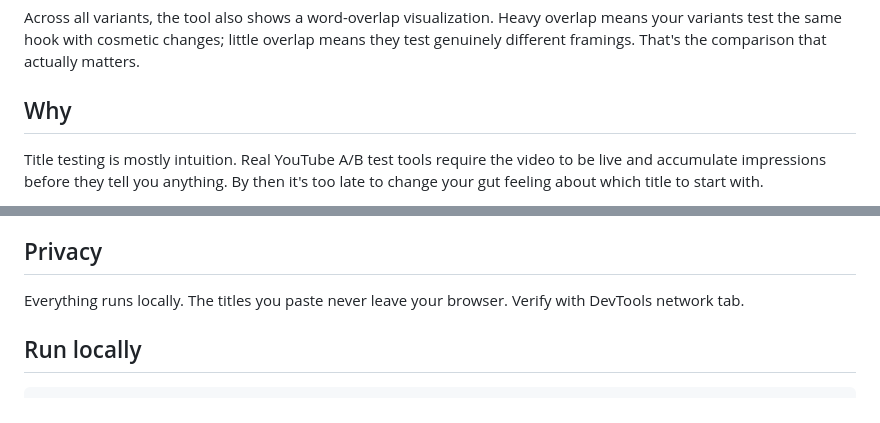
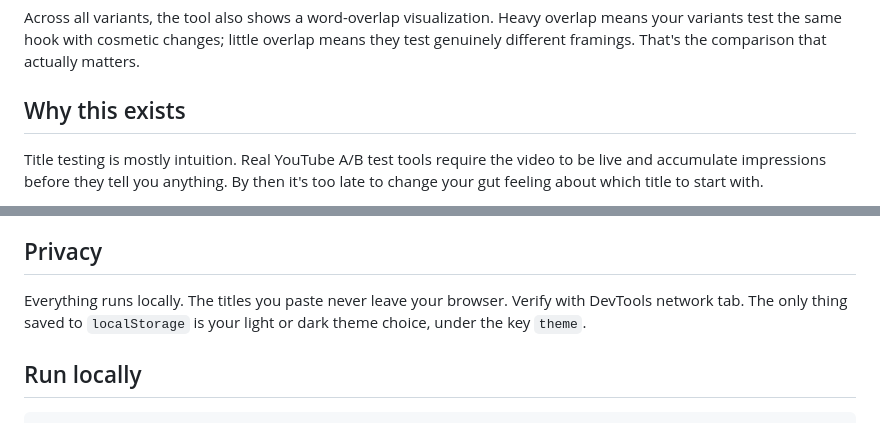
Before and after one commit to 0xelitesystem/youtube-title-ab-tester, a Markdown page: README.md, 2 parts joined by grey strips. GitHub-like rendering.

Commit message:
Bring the README up to the current standard

```diff
--- a/README.md
+++ b/README.md
@@ -19,7 +19,7 @@ For each variant, the tool shows:
 
 Across all variants, the tool also shows a word-overlap visualization. Heavy overlap means your variants test the same hook with cosmetic changes; little overlap means they test genuinely different framings. That's the comparison that actually matters.
 
-## Why
+## Why this exists
 
 Title testing is mostly intuition. Real YouTube A/B test tools require the video to be live and accumulate impressions before they tell you anything. By then it's too late to change your gut feeling about which title to start with.
 
@@ -34,7 +34,7 @@ This is a pre-publish gut-check tool. It surfaces patterns you can use as inputs
 
 ## Privacy
 
-Everything runs locally. The titles you paste never leave your browser. Verify with DevTools network tab.
+Everything runs locally. The titles you paste never leave your browser. Verify with DevTools network tab. The only thing saved to `localStorage` is your light or dark theme choice, under the key `theme`.
 
 ## Run locally
 
```
